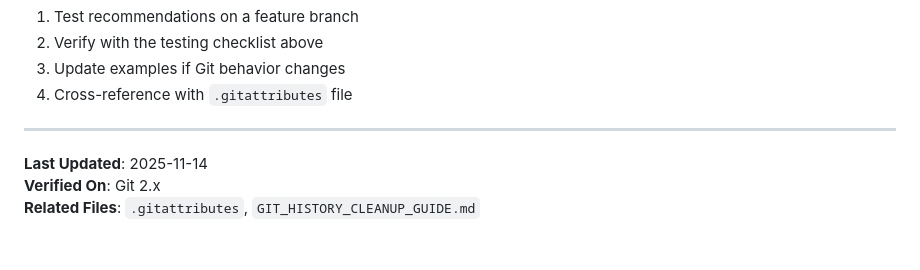
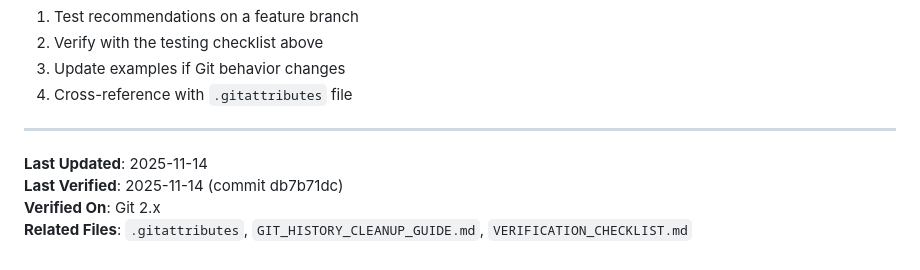
Before and after one commit to seo-jinseok/practical-ai-workflow-grad-students, a Markdown page: GIT_RENAME_BEST_PRACTICES.md, the part around the change printed below. Drawn GitHub-style.

```diff
--- a/GIT_RENAME_BEST_PRACTICES.md
+++ b/GIT_RENAME_BEST_PRACTICES.md
@@ -208,5 +265,6 @@ When this file is updated:
 ---
 
 **Last Updated**: 2025-11-14
+**Last Verified**: 2025-11-14 (commit db7b71dc)
 **Verified On**: Git 2.x
-**Related Files**: `.gitattributes`, `GIT_HISTORY_CLEANUP_GUIDE.md`
+**Related Files**: `.gitattributes`, `GIT_HISTORY_CLEANUP_GUIDE.md`, `VERIFICATION_CHECKLIST.md`
```
Also changed, not shown: other parts of GIT_RENAME_BEST_PRACTICES.md (+57 -0 lines), GIT_RENAME_VERIFICATION_REPORT.md (added, +268 -0 lines).
